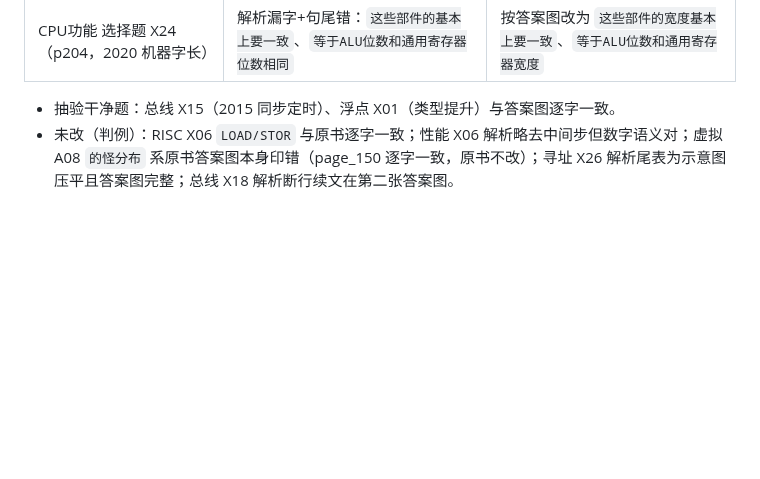
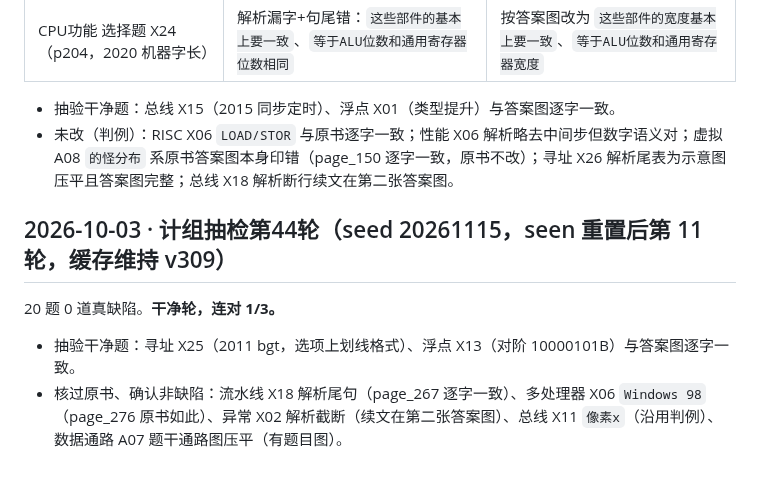
Before and after one commit to justcodeit404/wangdao-408-question-bank, a Markdown page: doc/ocr-fixes.md, the part around the change. GitHub-like rendering; blank space fills up the shorter version.

Commit message:
计组抽检第44轮记录：干净轮，连对1/3

```diff
--- a/doc/ocr-fixes.md
+++ b/doc/ocr-fixes.md
@@ -1808,3 +1808,10 @@ X45 修复后全库搜同图族（Switch/Hub 拓扑），又发现 3 道同病
 
 - 抽验干净题：总线 X15（2015 同步定时）、浮点 X01（类型提升）与答案图逐字一致。
 - 未改（判例）：RISC X06 `LOAD/STOR` 与原书逐字一致；性能 X06 解析略去中间步但数字语义对；虚拟 A08 `的怪分布` 系原书答案图本身印错（page_150 逐字一致，原书不改）；寻址 X26 解析尾表为示意图压平且答案图完整；总线 X18 解析断行续文在第二张答案图。
+
+## 2026-10-03 · 计组抽检第44轮（seed 20261115，seen 重置后第 11 轮，缓存维持 v309）
+
+20 题 0 道真缺陷。**干净轮，连对 1/3。**
+
+- 抽验干净题：寻址 X25（2011 bgt，选项上划线格式）、浮点 X13（对阶 10000101B）与答案图逐字一致。
+- 核过原书、确认非缺陷：流水线 X18 解析尾句（page_267 逐字一致）、多处理器 X06 `Windows 98`（page_276 原书如此）、异常 X02 解析截断（续文在第二张答案图）、总线 X11 `像素x`（沿用判例）、数据通路 A07 题干通路图压平（有题目图）。
```
